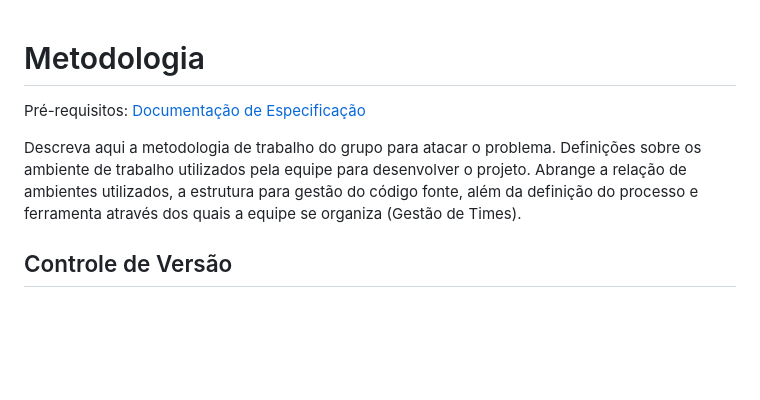
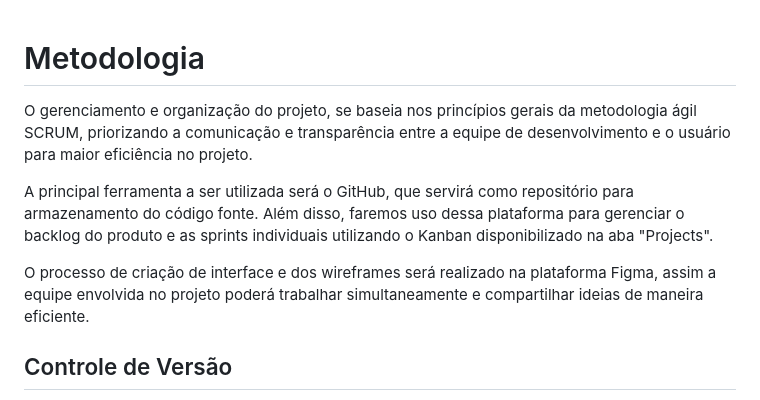
Before and after one commit to ICEI-PUC-Minas-PMV-ADS/pmv-ads-2023-2-e2-proj-int-t2-match-game, a Markdown page: docs/03-Metodologia.md, the part around the change. GitHub-like rendering; blank space fills up the shorter version.

```diff
--- a/docs/03-Metodologia.md
+++ b/docs/03-Metodologia.md
@@ -1,9 +1,13 @@
 
 # Metodologia
+O gerenciamento e organização do projeto, se baseia nos princípios gerais da metodologia ágil SCRUM, priorizando a comunicação e transparência entre a equipe de desenvolvimento e o usuário para maior eficiência no projeto.
+<br>
 
-<span style="color:red">Pré-requisitos: <a href="2-Especificação do Projeto.md"> Documentação de Especificação</a></span>
+A principal ferramenta a ser utilizada será o GitHub, que servirá como repositório para armazenamento do código fonte. Além disso, faremos uso dessa plataforma para gerenciar o backlog do produto e as sprints individuais utilizando o Kanban disponibilizado na aba "Projects".
+<br>
 
-Descreva aqui a metodologia de trabalho do grupo para atacar o problema. Definições sobre os ambiente de trabalho utilizados pela  equipe para desenvolver o projeto. Abrange a relação de ambientes utilizados, a estrutura para gestão do código fonte, além da definição do processo e ferramenta através dos quais a equipe se organiza (Gestão de Times).
+O processo de criação de interface e dos wireframes será realizado na plataforma Figma, assim a equipe envolvida no projeto poderá trabalhar simultaneamente e compartilhar ideias de maneira eficiente.
+
 
 ## Controle de Versão
 
```
